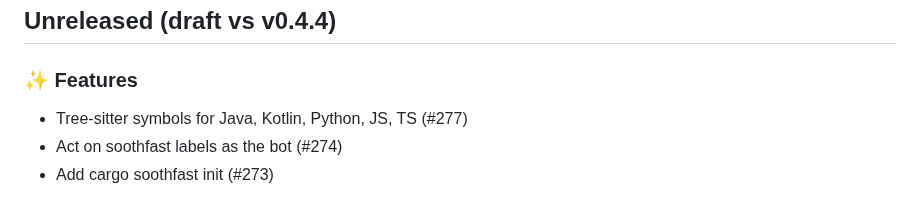
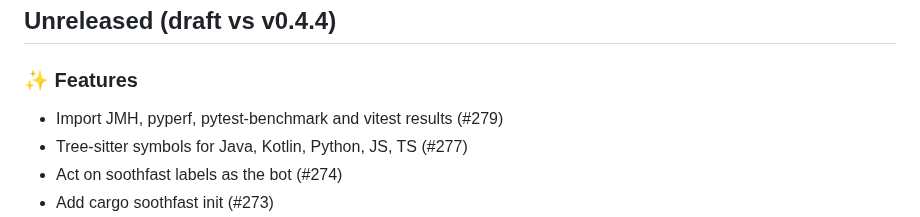
Before and after one commit to Verdenroz/soothfast, a Markdown page: CHANGELOG.md, the part around the change. Rendered like a GitHub page.

Commit message:
docs: regenerate CHANGELOG.md

```diff
--- a/CHANGELOG.md
+++ b/CHANGELOG.md
@@ -12,6 +12,7 @@
 
 ### ✨ Features
 
+- Import JMH, pyperf, pytest-benchmark and vitest results (#279)
 - Tree-sitter symbols for Java, Kotlin, Python, JS, TS (#277)
 - Act on soothfast labels as the bot (#274)
 - Add cargo soothfast init (#273)
```
